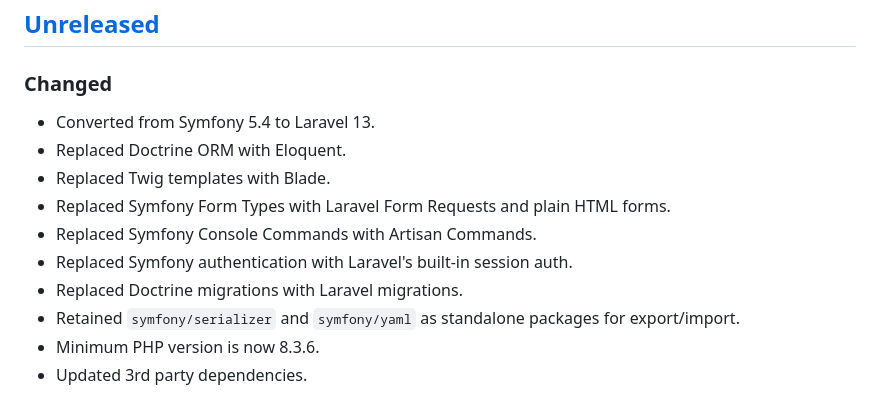
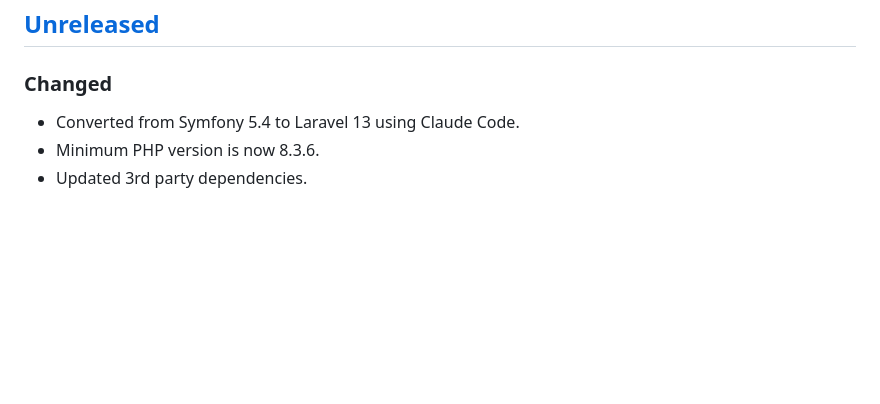
Before and after one commit to dharple/organizer, a Markdown page: CHANGELOG.md, the part around the change. Drawn GitHub-style; blank space fills up the shorter version.

Commit message:
Simplify changelog

```diff
--- a/CHANGELOG.md
+++ b/CHANGELOG.md
@@ -9,14 +9,7 @@ and this project adheres to [Semantic Versioning](https://semver.org/spec/v2.0.0
 
 ### Changed
 
-- Converted from Symfony 5.4 to Laravel 13.
-- Replaced Doctrine ORM with Eloquent.
-- Replaced Twig templates with Blade.
-- Replaced Symfony Form Types with Laravel Form Requests and plain HTML forms.
-- Replaced Symfony Console Commands with Artisan Commands.
-- Replaced Symfony authentication with Laravel's built-in session auth.
-- Replaced Doctrine migrations with Laravel migrations.
-- Retained `symfony/serializer` and `symfony/yaml` as standalone packages for export/import.
+- Converted from Symfony 5.4 to Laravel 13 using Claude Code.
 - Minimum PHP version is now 8.3.6.
 - Updated 3rd party dependencies.
 
```
